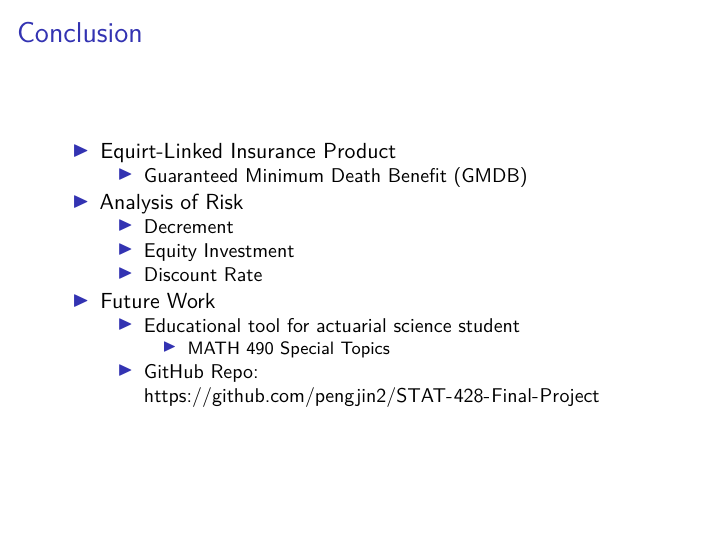
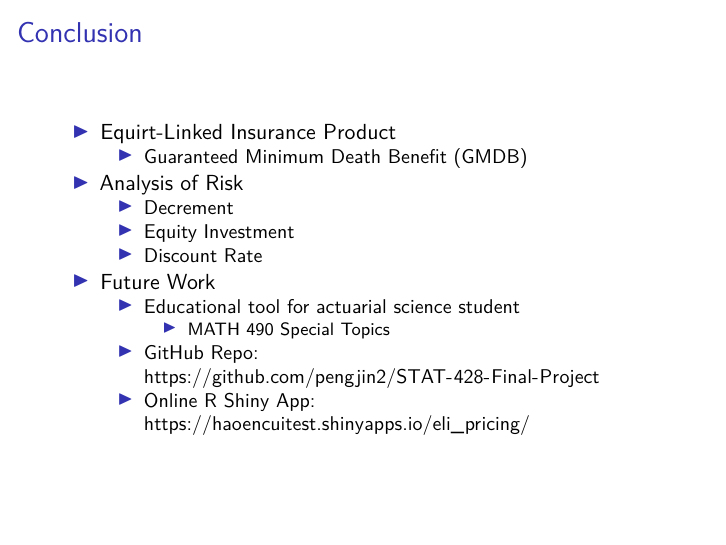
Before and after one commit to pengjin2/STAT-428-Final-Project, an R Markdown document (presentation/Presentation.Rmd): page 14 of 14. Rendered offline with R 4.5, knitr and Pandoc, then LaTeX, with nearby package versions; drawn as standard Beamer slides in place of the format the file asks for.

Commit message:
update presentation

```diff
--- a/presentation/Presentation.Rmd
+++ b/presentation/Presentation.Rmd
@@ -161,3 +161,4 @@ Solution: $\mathbb{E}[r_t]=r_0e^{-at}+b(1-e^{-at}), \space \space Var[r_t] = \fr
   + Educational tool for actuarial science student
       * MATH 490 Special Topics
   + GitHub Repo: https://github.com/pengjin2/STAT-428-Final-Project
+  + Online R Shiny App: https://haoencuitest.shinyapps.io/eli_pricing/
```
Also changed, not shown: 1 other file.
